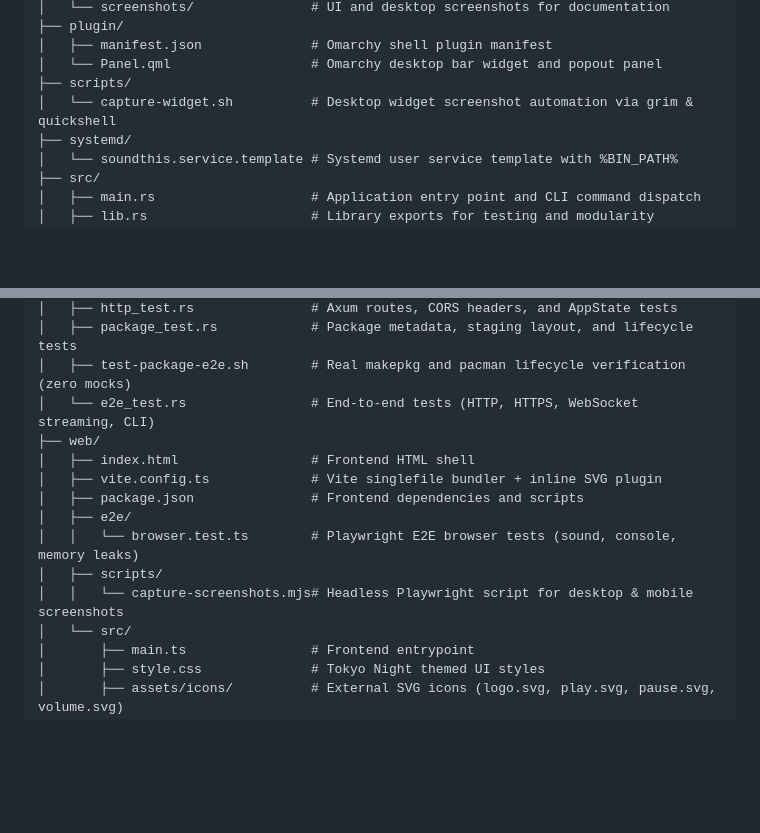
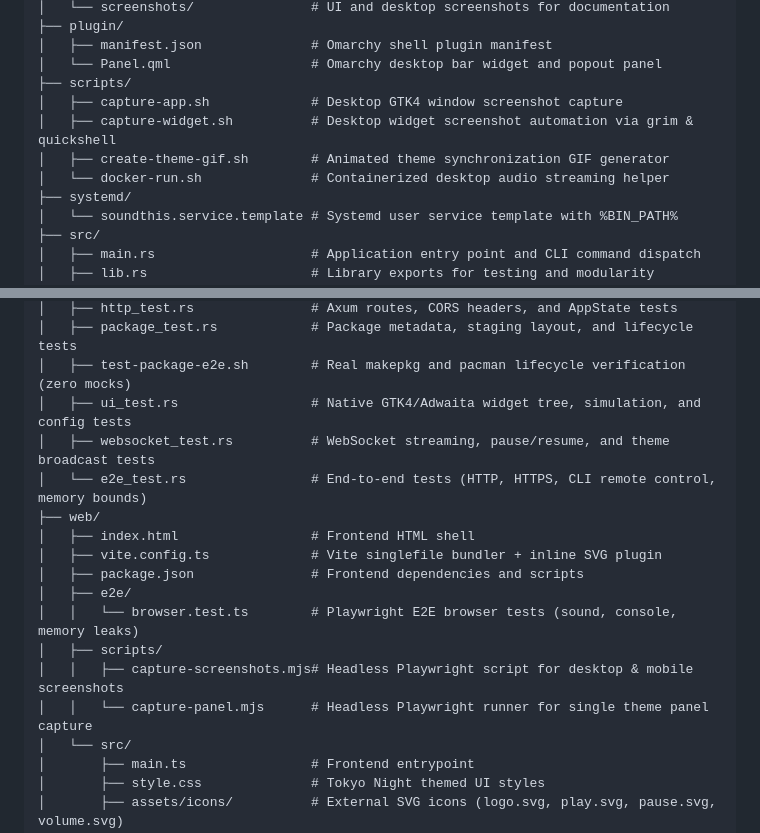
Before and after one commit to rodvieirasilva/soundthis, a Markdown page: AGENTS.md, 2 parts joined by grey strips. GitHub-like rendering; blank space fills up the shorter version.

```diff
--- a/AGENTS.md
+++ b/AGENTS.md
@@ -36,7 +36,10 @@ soundthis/
 │   ├── manifest.json              # Omarchy shell plugin manifest
 │   └── Panel.qml                  # Omarchy desktop bar widget and popout panel
 ├── scripts/
-│   └── capture-widget.sh          # Desktop widget screenshot automation via grim & quickshell
+│   ├── capture-app.sh             # Desktop GTK4 window screenshot capture
+│   ├── capture-widget.sh          # Desktop widget screenshot automation via grim & quickshell
+│   ├── create-theme-gif.sh        # Animated theme synchronization GIF generator
+│   └── docker-run.sh              # Containerized desktop audio streaming helper
 ├── systemd/
 │   └── soundthis.service.template # Systemd user service template with %BIN_PATH%
 ├── src/
@@ -71,7 +74,9 @@ soundthis/
 │   ├── http_test.rs               # Axum routes, CORS headers, and AppState tests
 │   ├── package_test.rs            # Package metadata, staging layout, and lifecycle tests
 │   ├── test-package-e2e.sh        # Real makepkg and pacman lifecycle verification (zero mocks)
-│   └── e2e_test.rs                # End-to-end tests (HTTP, HTTPS, WebSocket streaming, CLI)
+│   ├── ui_test.rs                 # Native GTK4/Adwaita widget tree, simulation, and config tests
+│   ├── websocket_test.rs          # WebSocket streaming, pause/resume, and theme broadcast tests
+│   └── e2e_test.rs                # End-to-end tests (HTTP, HTTPS, CLI remote control, memory bounds)
 ├── web/
 │   ├── index.html                 # Frontend HTML shell
 │   ├── vite.config.ts             # Vite singlefile bundler + inline SVG plugin
@@ -79,7 +84,8 @@ soundthis/
 │   ├── e2e/
 │   │   └── browser.test.ts        # Playwright E2E browser tests (sound, console, memory leaks)
 │   ├── scripts/
-│   │   └── capture-screenshots.mjs# Headless Playwright script for desktop & mobile screenshots
+│   │   ├── capture-screenshots.mjs# Headless Playwright script for desktop & mobile screenshots
+│   │   └── capture-panel.mjs      # Headless Playwright runner for single theme panel capture
 │   └── src/
 │       ├── main.ts                # Frontend entrypoint
 │       ├── style.css              # Tokyo Night themed UI styles
```
Also changed, not shown: README.md (+1 -1 lines), docs/screenshots/live-theme-sync.gif, 2 other files.
